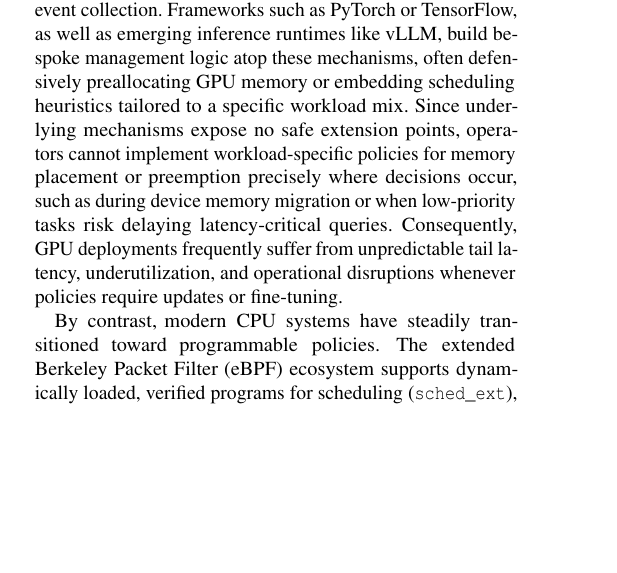
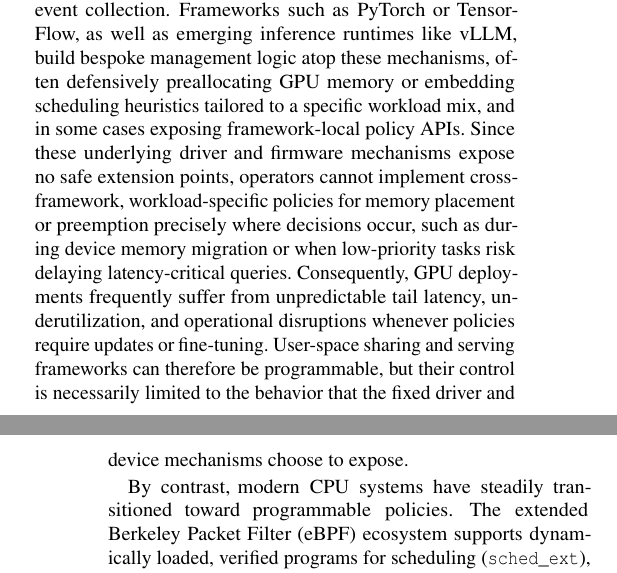
Before and after one commit to yunwei37/gpu-ext-paper, a LaTeX paper (main.tex, which reads tex/intro.tex): part of one column of page 1 of 16 before the commit and two parts of the columns of pages 1 and 2 of 16 after it, the two joined at a grey line, cut so that both start at the same text, the shorter picture padded with empty space. Compiled offline with pdfLaTeX; a LaTeX package or settings file that is missing is left out.

Commit message:
Refine abstract for clarity and conciseness; enhance descriptions of GPU policy programmability challenges and solutions

```diff
--- a/tex/intro.tex
+++ b/tex/intro.tex
@@ -10,9 +10,9 @@ We implement \sys by extending the Linux driver and building a GPU-side runtime,
 
 GPUs now dominate the compute and capital costs of modern computing systems, powering workloads that range from latency-sensitive LLM inference pipelines to large-scale training, graph analytics, and vector search. Across these workloads, end-to-end performance and efficiency are heavily determined not on raw FLOPs, but on \emph{policies}: how the system places and migrates data across device and host memory, how it admits and schedules kernels in multi-tenant environments, and how it collects observability signals for online adaptation. These policies must evolve continuously as models, SLAs, and hardware change. Yet today, they are largely fixed within proprietary vendor stacks and per-framework runtimes, making GPU infrastructure rigid and costly to operate.
 
-In current GPU stacks, the host driver and device firmware implement fixed, opaque mechanisms for memory management and offloading, context scheduling, and performance event collection. Frameworks such as PyTorch or TensorFlow, as well as emerging inference runtimes like vLLM, build bespoke management logic atop these mechanisms, often defensively preallocating GPU memory or embedding scheduling heuristics tailored to a specific workload mix. Since underlying mechanisms expose no safe extension points, operators cannot implement workload-specific policies for memory placement or preemption precisely where decisions occur, such as during device memory migration or when low-priority tasks risk delaying latency-critical queries. Consequently, GPU deployments frequently suffer from unpredictable tail latency, underutilization, and operational disruptions whenever policies require updates or fine-tuning.
+In current GPU stacks, the host driver and device firmware implement fixed, opaque mechanisms for memory management and offloading, context scheduling, and performance event collection. Frameworks such as PyTorch or TensorFlow, as well as emerging inference runtimes like vLLM, build bespoke management logic atop these mechanisms, often defensively preallocating GPU memory or embedding scheduling heuristics tailored to a specific workload mix, and in some cases exposing framework-local policy APIs. Since these underlying driver and firmware mechanisms expose no safe extension points, operators cannot implement cross-framework, workload-specific policies for memory placement or preemption precisely where decisions occur, such as during device memory migration or when low-priority tasks risk delaying latency-critical queries. Consequently, GPU deployments frequently suffer from unpredictable tail latency, underutilization, and operational disruptions whenever policies require updates or fine-tuning. User-space sharing and serving frameworks can therefore be programmable, but their control is necessarily limited to the behavior that the fixed driver and device mechanisms choose to expose.
 
-By contrast, modern CPU systems have steadily transitioned toward programmable policies. The extended Berkeley Packet Filter (eBPF) ecosystem supports dynamically loaded, verified programs for scheduling (\texttt{sched\_ext}), page-cache eviction (\texttt{cache\_ext}), TCP congestion control (\texttt{struct\_ops}), and a broad array of observability tools~\cite{gregg16,gregg2021computing,Bachl21,Zhong22,jia2023programmable}. These designs expose a small set of stable kernel mechanisms through structured attach points, enabling eBPF programs to implement policies dynamically, without requiring kernel reboots or code patches~\cite{schedext-docs,cacheext-docs}. Applying a similar concept to GPUs, treating the GPU driver as another kernel subsystem and attaching host-side eBPF programs to control its policies, appears promising. Conversely, GPU-only instrumentation frameworks such as CUPTI, NVBit, egpu and Neutrino~\cite{cupti,villa2019nvbit,neutrino,egpu} provide rich telemetry via binary rewriting at the PTX or SASS level, yet primarily target profiling, lack unified safety guarantees, and do not integrate with privileged host driver mechanisms.
+By contrast, modern CPU systems have steadily transitioned toward programmable policies. The extended Berkeley Packet Filter (eBPF) ecosystem supports dynamically loaded, verified programs for scheduling (\texttt{sched\_ext}), page-cache eviction (\texttt{cache\_ext}), TCP congestion control (\texttt{struct\_ops}), and a broad array of observability tools~\cite{gregg16,gregg2021computing,Bachl21,Zhong22,jia2023programmable}. These designs expose a small set of stable kernel mechanisms through structured attach points, enabling eBPF programs to implement policies dynamically, without requiring kernel reboots or code patches~\cite{schedext-docs,cacheext-docs}. Applying a similar concept to GPUs, treating the GPU driver as another kernel subsystem and attaching host-side eBPF programs to control its policies, appears promising. Conversely, GPU-only instrumentation frameworks such as CUPTI, NVBit, eGPU and Neutrino~\cite{cupti,villa2019nvbit,neutrino,egpu} provide rich telemetry via binary rewriting at the PTX or SASS level, yet primarily target profiling, lack unified safety guarantees, and do not integrate with privileged host driver mechanisms.
 
 Our key observation is that modern GPU applications need an OS‑level narrow waist for policy, analogous to how the IP layer serves as the narrow waist of the network stack. The GPU driver and device execution environment together are the only layer with both global visibility across tenants and direct control over privileged mechanisms such as page migration, kernel admission, and preemption. We therefore treat GPU resource management as a first‑class kernel subsystem, and we make this layer programmable by exposing a small set of verifiable interface for policy code.
 
```
Also changed, not shown: tex/intro.tex (6 more changed lines).
